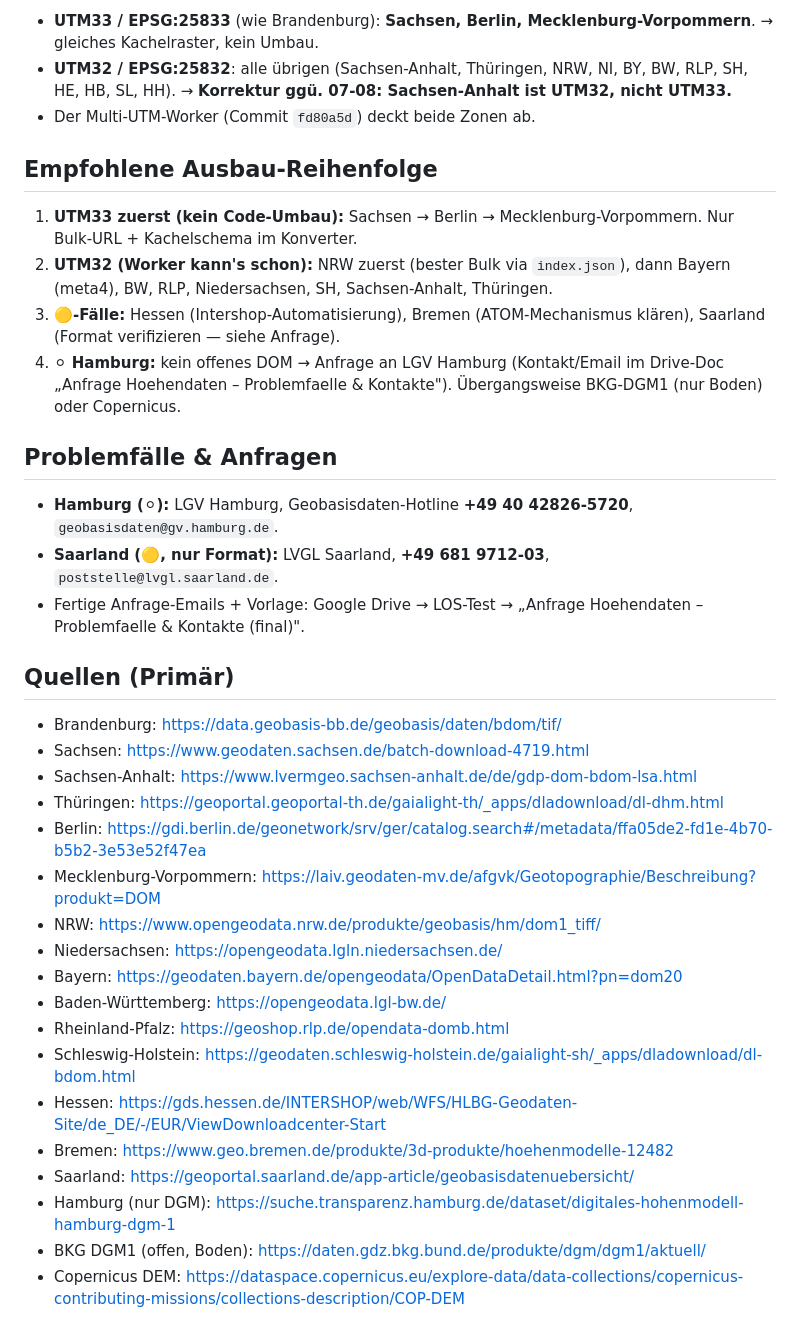
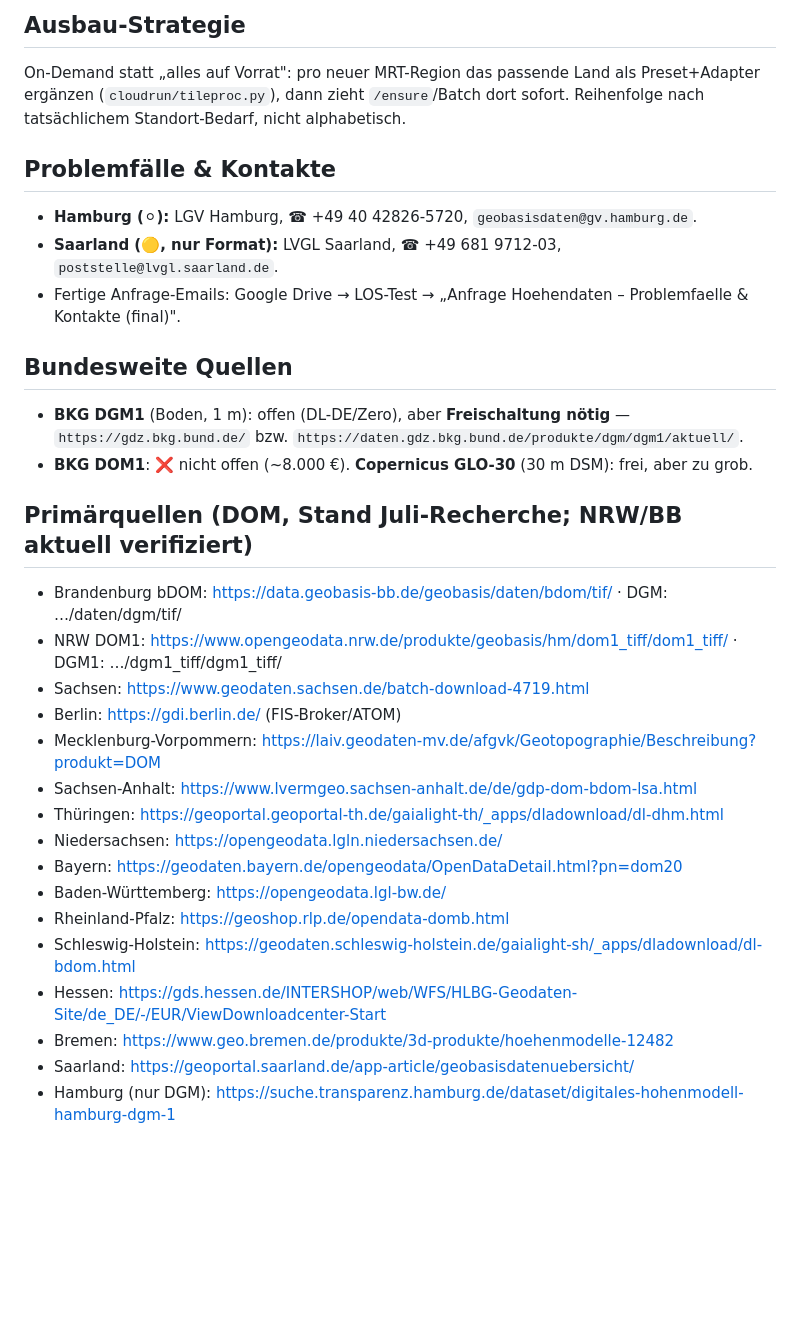
Before and after one commit to pischdi/Windrad, a Markdown page: BUNDESLAENDER_HOEHENDATEN.md, the part around one of its changes. Rendered like a GitHub page; blank space fills up the shorter version.

```diff
--- a/BUNDESLAENDER_HOEHENDATEN.md
+++ b/BUNDESLAENDER_HOEHENDATEN.md
@@ -42,30 +46,26 @@ inkl. Bäume/Gebäude) — reines DGM (Boden) genügt nicht.
 
-- **UTM33 / EPSG:25833** (wie Brandenburg): **Sachsen, Berlin, Mecklenburg-Vorpommern**. → gleiches Kachelraster, kein Umbau.
-- **UTM32 / EPSG:25832**: alle übrigen (Sachsen-Anhalt, Thüringen, NRW, NI, BY, BW, RLP, SH, HE, HB, SL, HH). → **Korrektur ggü. 07-08: Sachsen-Anhalt ist UTM32, nicht UTM33.**
-- Der Multi-UTM-Worker (Commit `fd80a5d`) deckt beide Zonen ab.
+## Ausbau-Strategie
+On-Demand statt „alles auf Vorrat": pro neuer MRT-Region das passende Land als Preset+Adapter
+ergänzen (`cloudrun/tileproc.py`), dann zieht `/ensure`/Batch dort sofort. Reihenfolge nach
+tatsächlichem Standort-Bedarf, nicht alphabetisch.
 
-## Empfohlene Ausbau-Reihenfolge
+## Problemfälle & Kontakte
+- **Hamburg (⚪):** LGV Hamburg, ☎ +49 40 42826-5720, `geobasisdaten@gv.hamburg.de`.
+- **Saarland (🟡, nur Format):** LVGL Saarland, ☎ +49 681 9712-03, `poststelle@lvgl.saarland.de`.
+- Fertige Anfrage-Emails: Google Drive → LOS-Test → „Anfrage Hoehendaten – Problemfaelle & Kontakte (final)".
 
-1. **UTM33 zuerst (kein Code-Umbau):** Sachsen → Berlin → Mecklenburg-Vorpommern. Nur Bulk-URL + Kachelschema im Konverter.
-2. **UTM32 (Worker kann's schon):** NRW zuerst (bester Bulk via `index.json`), dann Bayern (meta4), BW, RLP, Niedersachsen, SH, Sachsen-Anhalt, Thüringen.
-3. **🟡-Fälle:** Hessen (Intershop-Automatisierung), Bremen (ATOM-Mechanismus klären), Saarland (Format verifizieren — siehe Anfrage).
-4. **⚪ Hamburg:** kein offenes DOM → Anfrage an LGV Hamburg (Kontakt/Email im Drive-Doc „Anfrage Hoehendaten – Problemfaelle & Kontakte"). Übergangsweise BKG-DGM1 (nur Boden) oder Copernicus.
+## Bundesweite Quellen
+- **BKG DGM1** (Boden, 1 m): offen (DL-DE/Zero), aber **Freischaltung nötig** — `https://gdz.bkg.bund.de/` bzw. `https://daten.gdz.bkg.bund.de/produkte/dgm/dgm1/aktuell/`.
+- **BKG DOM1**: ❌ nicht offen (~8.000 €). **Copernicus GLO-30** (30 m DSM): frei, aber zu grob.
 
-## Problemfälle & Anfragen
-
-- **Hamburg (⚪):** LGV Hamburg, Geobasisdaten-Hotline **+49 40 42826-5720**, `geobasisdaten@gv.hamburg.de`.
-- **Saarland (🟡, nur Format):** LVGL Saarland, **+49 681 9712-03**, `poststelle@lvgl.saarland.de`.
-- Fertige Anfrage-Emails + Vorlage: Google Drive → LOS-Test → „Anfrage Hoehendaten – Problemfaelle & Kontakte (final)".
-
-## Quellen (Primär)
-
-- Brandenburg: https://data.geobasis-bb.de/geobasis/daten/bdom/tif/
+## Primärquellen (DOM, Stand Juli-Recherche; NRW/BB aktuell verifiziert)
+- Brandenburg bDOM: https://data.geobasis-bb.de/geobasis/daten/bdom/tif/ · DGM: …/daten/dgm/tif/
+- NRW DOM1: https://www.opengeodata.nrw.de/produkte/geobasis/hm/dom1_tiff/dom1_tiff/ · DGM1: …/dgm1_tiff/dgm1_tiff/
 - Sachsen: https://www.geodaten.sachsen.de/batch-download-4719.html
+- Berlin: https://gdi.berlin.de/ (FIS-Broker/ATOM)
+- Mecklenburg-Vorpommern: https://laiv.geodaten-mv.de/afgvk/Geotopographie/Beschreibung?produkt=DOM
 - Sachsen-Anhalt: https://www.lvermgeo.sachsen-anhalt.de/de/gdp-dom-bdom-lsa.html
 - Thüringen: https://geoportal.geoportal-th.de/gaialight-th/_apps/dladownload/dl-dhm.html
-- Berlin: https://gdi.berlin.de/geonetwork/srv/ger/catalog.search#/metadata/ffa05de2-fd1e-4b70-b5b2-3e53e52f47ea
-- Mecklenburg-Vorpommern: https://laiv.geodaten-mv.de/afgvk/Geotopographie/Beschreibung?produkt=DOM
-- NRW: https://www.opengeodata.nrw.de/produkte/geobasis/hm/dom1_tiff/
 - Niedersachsen: https://opengeodata.lgln.niedersachsen.de/
 - Bayern: https://geodaten.bayern.de/opengeodata/OpenDataDetail.html?pn=dom20
 - Baden-Württemberg: https://opengeodata.lgl-bw.de/
@@ -75,5 +75,3 @@ inkl. Bäume/Gebäude) — reines DGM (Boden) genügt nicht.
 - Bremen: https://www.geo.bremen.de/produkte/3d-produkte/hoehenmodelle-12482
 - Saarland: https://geoportal.saarland.de/app-article/geobasisdatenuebersicht/
 - Hamburg (nur DGM): https://suche.transparenz.hamburg.de/dataset/digitales-hohenmodell-hamburg-dgm-1
-- BKG DGM1 (offen, Boden): https://daten.gdz.bkg.bund.de/produkte/dgm/dgm1/aktuell/
-- Copernicus DEM: https://dataspace.copernicus.eu/explore-data/data-collections/copernicus-contributing-missions/collections-description/COP-DEM
```
Also changed, not shown: other parts of BUNDESLAENDER_HOEHENDATEN.md (+36 -32 lines).
